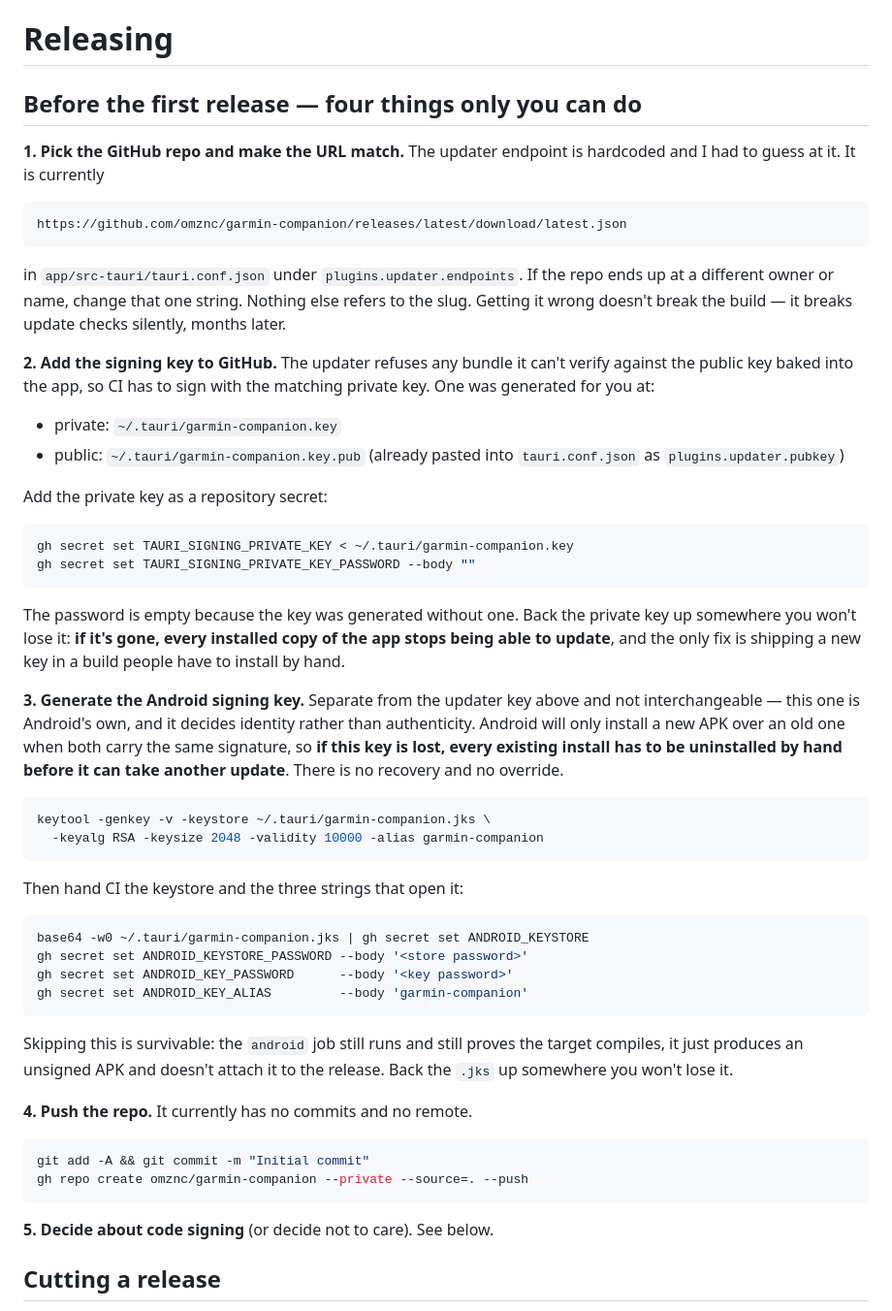
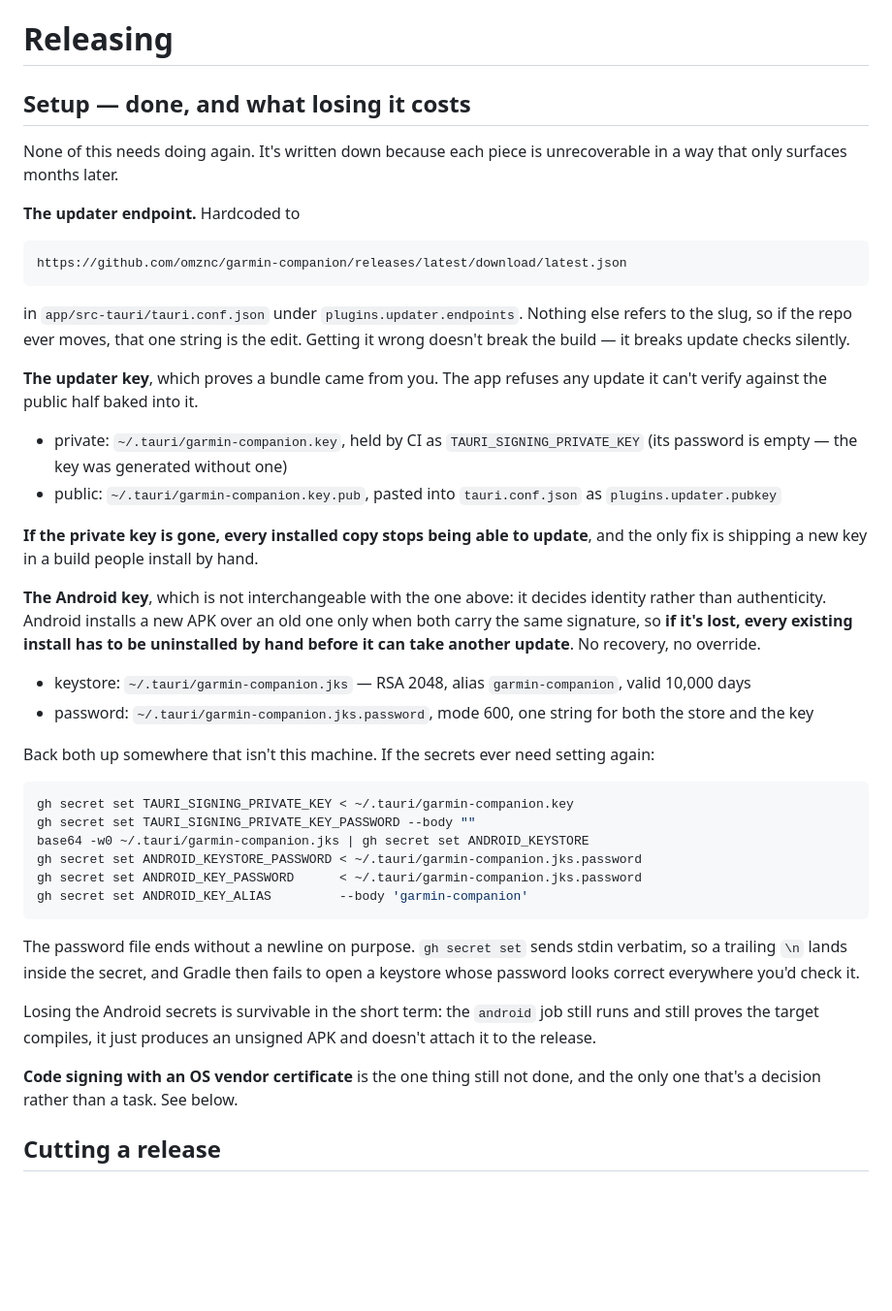
Before and after one commit to omznc/garmin-companion, a Markdown page: RELEASING.md, the part around the change. Shown at 97% size. Rendered like a GitHub page; blank space fills up the shorter version.

Commit message:
docs: RELEASING now describes setup as done, not pending
The keys exist and all six repository secrets are set, so the section read as a
checklist for work already finished. What matters about it now is what losing
each key costs, and the commands to re-set the secrets — both kept.

Notes the no-trailing-newline rule on the Android password file: `gh secret set`
sends stdin verbatim, and a stray newline inside the secret leaves Gradle unable
to open a keystore whose password looks right everywhere you'd check it.

````diff
--- a/RELEASING.md
+++ b/RELEASING.md
@@ -1,72 +1,67 @@
 # Releasing
 
-## Before the first release — four things only you can do
+## Setup — done, and what losing it costs
 
-**1. Pick the GitHub repo and make the URL match.** The updater endpoint is
-hardcoded and I had to guess at it. It is currently
+None of this needs doing again. It's written down because each piece is
+unrecoverable in a way that only surfaces months later.
+
+**The updater endpoint.** Hardcoded to
 
 ```
 https://github.com/omznc/garmin-companion/releases/latest/download/latest.json
 ```
 
-in `app/src-tauri/tauri.conf.json` under `plugins.updater.endpoints`. If the
-repo ends up at a different owner or name, change that one string. Nothing else
-refers to the slug. Getting it wrong doesn't break the build — it breaks update
-checks silently, months later.
+in `app/src-tauri/tauri.conf.json` under `plugins.updater.endpoints`. Nothing
+else refers to the slug, so if the repo ever moves, that one string is the
+edit. Getting it wrong doesn't break the build — it breaks update checks
+silently.
 
-**2. Add the signing key to GitHub.** The updater refuses any bundle it can't
-verify against the public key baked into the app, so CI has to sign with the
-matching private key. One was generated for you at:
+**The updater key**, which proves a bundle came from you. The app refuses any
+update it can't verify against the public half baked into it.
 
-- private: `~/.tauri/garmin-companion.key`
-- public: `~/.tauri/garmin-companion.key.pub` (already pasted into
-  `tauri.conf.json` as `plugins.updater.pubkey`)
+- private: `~/.tauri/garmin-companion.key`, held by CI as
+  `TAURI_SIGNING_PRIVATE_KEY` (its password is empty — the key was generated
+  without one)
+- public: `~/.tauri/garmin-companion.key.pub`, pasted into `tauri.conf.json` as
+  `plugins.updater.pubkey`
 
-Add the private key as a repository secret:
+**If the private key is gone, every installed copy stops being able to update**,
+and the only fix is shipping a new key in a build people install by hand.
+
+**The Android key**, which is not interchangeable with the one above: it decides
+identity rather than authenticity. Android installs a new APK over an old one
+only when both carry the same signature, so **if it's lost, every existing
+install has to be uninstalled by hand before it can take another update**. No
+recovery, no override.
+
+- keystore: `~/.tauri/garmin-companion.jks` — RSA 2048, alias
+  `garmin-companion`, valid 10,000 days
+- password: `~/.tauri/garmin-companion.jks.password`, mode 600, one string for
+  both the store and the key
+
+Back both up somewhere that isn't this machine. If the secrets ever need
+setting again:
 
 ```sh
 gh secret set TAURI_SIGNING_PRIVATE_KEY < ~/.tauri/garmin-companion.key
 gh secret set TAURI_SIGNING_PRIVATE_KEY_PASSWORD --body ""
-```
-
-The password is empty because the key was generated without one. Back the
-private key up somewhere you won't lose it: **if it's gone, every installed
-copy of the app stops being able to update**, and the only fix is shipping a
-new key in a build people have to install by hand.
-
-**3. Generate the Android signing key.** Separate from the updater key above and
-not interchangeable — this one is Android's own, and it decides identity rather
-than authenticity. Android will only install a new APK over an old one when both
-carry the same signature, so **if this key is lost, every existing install has
-to be uninstalled by hand before it can take another update**. There is no
-recovery and no override.
-
-```sh
-keytool -genkey -v -keystore ~/.tauri/garmin-companion.jks \
-  -keyalg RSA -keysize 2048 -validity 10000 -alias garmin-companion
-```
-
-Then hand CI the keystore and the three strings that open it:
-
-```sh
 base64 -w0 ~/.tauri/garmin-companion.jks | gh secret set ANDROID_KEYSTORE
-gh secret set ANDROID_KEYSTORE_PASSWORD --body '<store password>'
-gh secret set ANDROID_KEY_PASSWORD      --body '<key password>'
+gh secret set ANDROID_KEYSTORE_PASSWORD < ~/.tauri/garmin-companion.jks.password
+gh secret set ANDROID_KEY_PASSWORD      < ~/.tauri/garmin-companion.jks.password
 gh secret set ANDROID_KEY_ALIAS         --body 'garmin-companion'
 ```
 
-Skipping this is survivable: the `android` job still runs and still proves the
-target compiles, it just produces an unsigned APK and doesn't attach it to the
-release. Back the `.jks` up somewhere you won't lose it.
+The password file ends without a newline on purpose. `gh secret set` sends
+stdin verbatim, so a trailing `\n` lands inside the secret, and Gradle then
+fails to open a keystore whose password looks correct everywhere you'd check
+it.
 
-**4. Push the repo.** It currently has no commits and no remote.
+Losing the Android secrets is survivable in the short term: the `android` job
+still runs and still proves the target compiles, it just produces an unsigned
+APK and doesn't attach it to the release.
 
-```sh
-git add -A && git commit -m "Initial commit"
-gh repo create omznc/garmin-companion --private --source=. --push
-```
-
-**5. Decide about code signing** (or decide not to care). See below.
+**Code signing with an OS vendor certificate** is the one thing still not done,
+and the only one that's a decision rather than a task. See below.
 
 ## Cutting a release
 
````
